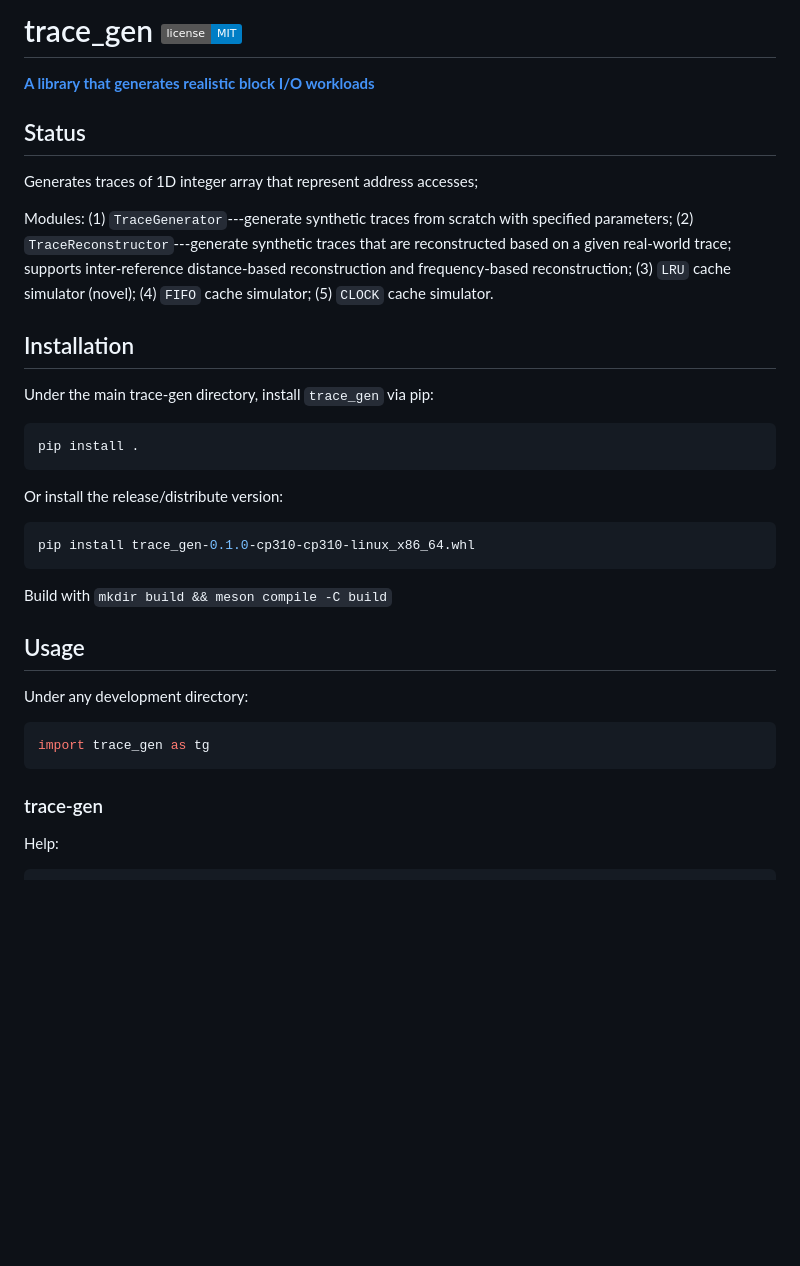
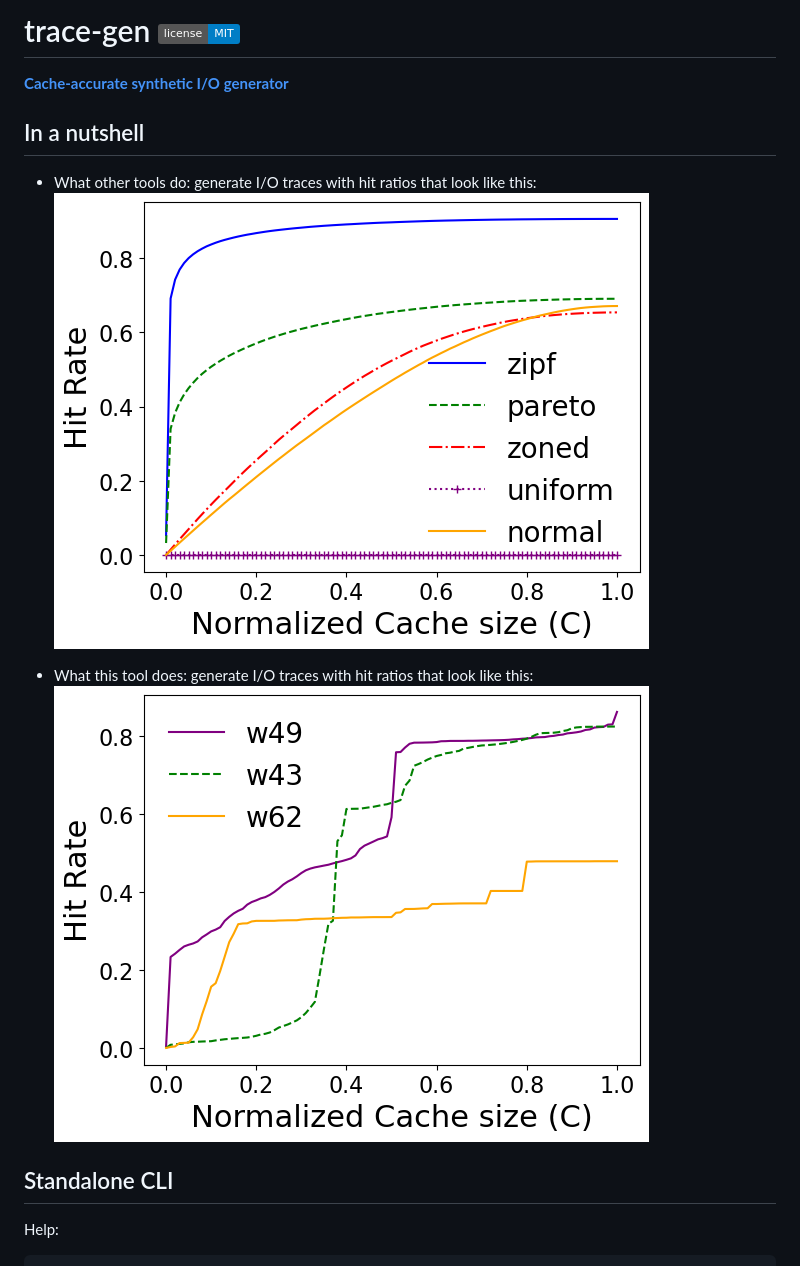
Before and after one commit to Effygal/trace-gen, a Markdown page: README.md, the part around the change printed below. GitHub-like rendering; pictures changed too: images/mrc.png (added), images/mrc2.png (added); badges without logos; blank space fills up the shorter version.

Commit message:
add simple intro to readme

````diff
--- a/README.md
+++ b/README.md
@@ -1,39 +1,15 @@
-# trace_gen ![MIT](https://img.shields.io/badge/license-MIT-blue.svg)
-**[A library that generates realistic block I/O workloads](https://https://github.com/Effygal/trace-gen)**
-## Status
+# trace-gen ![MIT](https://img.shields.io/badge/license-MIT-blue.svg)
+**[Cache-accurate synthetic I/O generator](https://https://github.com/Effygal/trace-gen)**
 
-Generates traces of 1D integer array that represent address accesses;
+## In a nutshell
+* What other tools do: generate I/O traces with hit ratios that look like this:
+![MRC](images/mrc.png)
 
-Modules:
-    (1) `TraceGenerator`---generate synthetic traces from scratch with specified parameters;
-    (2) `TraceReconstructor`---generate synthetic traces that are reconstructed based on a given real-world trace; supports inter-reference distance-based reconstruction and frequency-based reconstruction;
-    (3) `LRU` cache simulator (novel);
-    (4) `FIFO` cache simulator;
-    (5) `CLOCK` cache simulator.
-## Installation
+* What this tool does: generate I/O traces with hit ratios that look like this:
+![MRC](images/mrc2.png)
 
-Under the main trace-gen directory, install `trace_gen` via pip:
 
-```bash
-pip install .
-```
-
-Or install the release/distribute version:
-```bash
-pip install trace_gen-0.1.0-cp310-cp310-linux_x86_64.whl
-```
-
-Build with `mkdir build && meson compile -C build`
-
-## Usage
-
-Under any development directory:
-
-```Python
-import trace_gen as tg
-```
-
-### trace-gen
+## Standalone CLI
 
 Help:
 
````
Also changed, not shown: other parts of README.md (+31 -6 lines), 1 other file.
